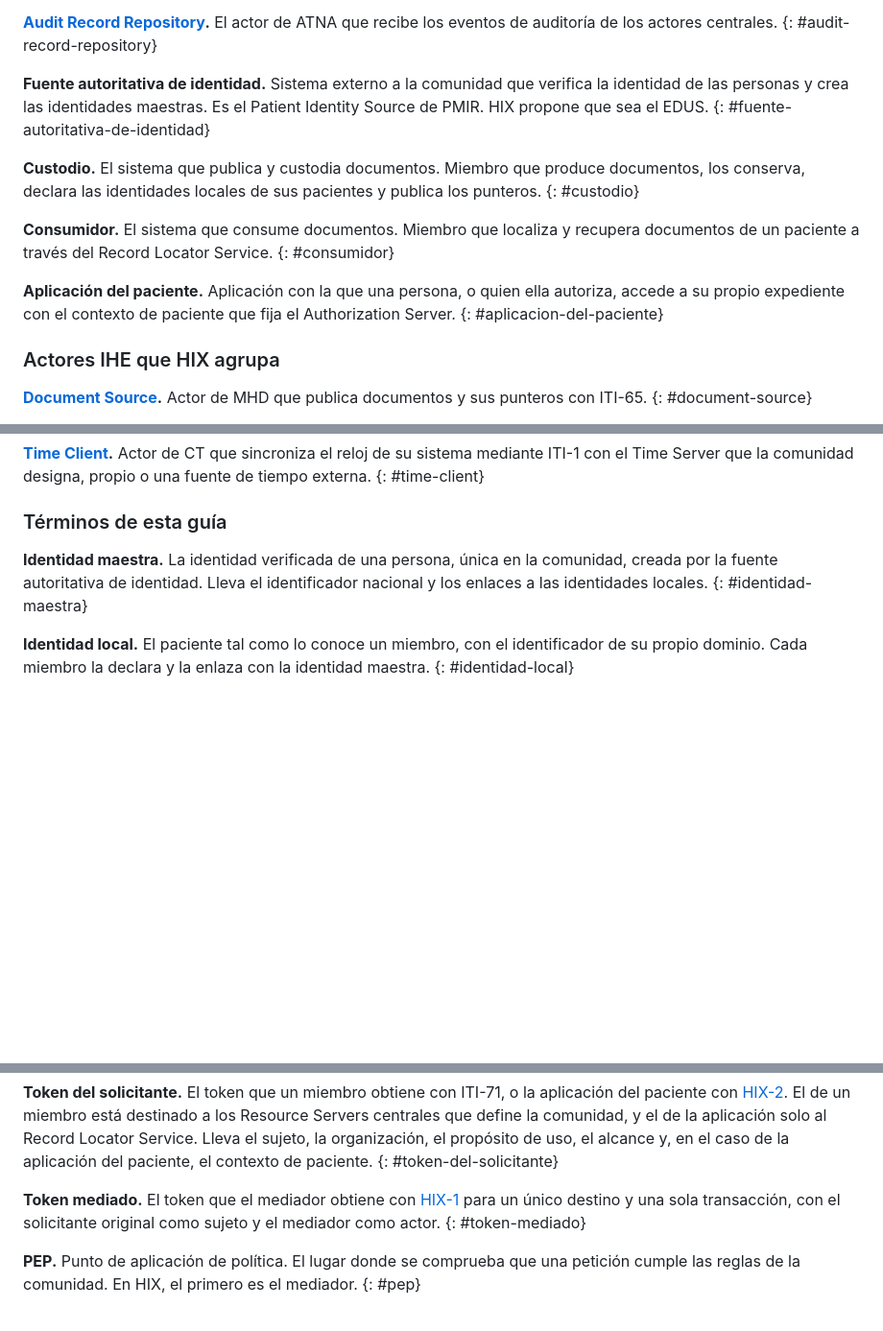
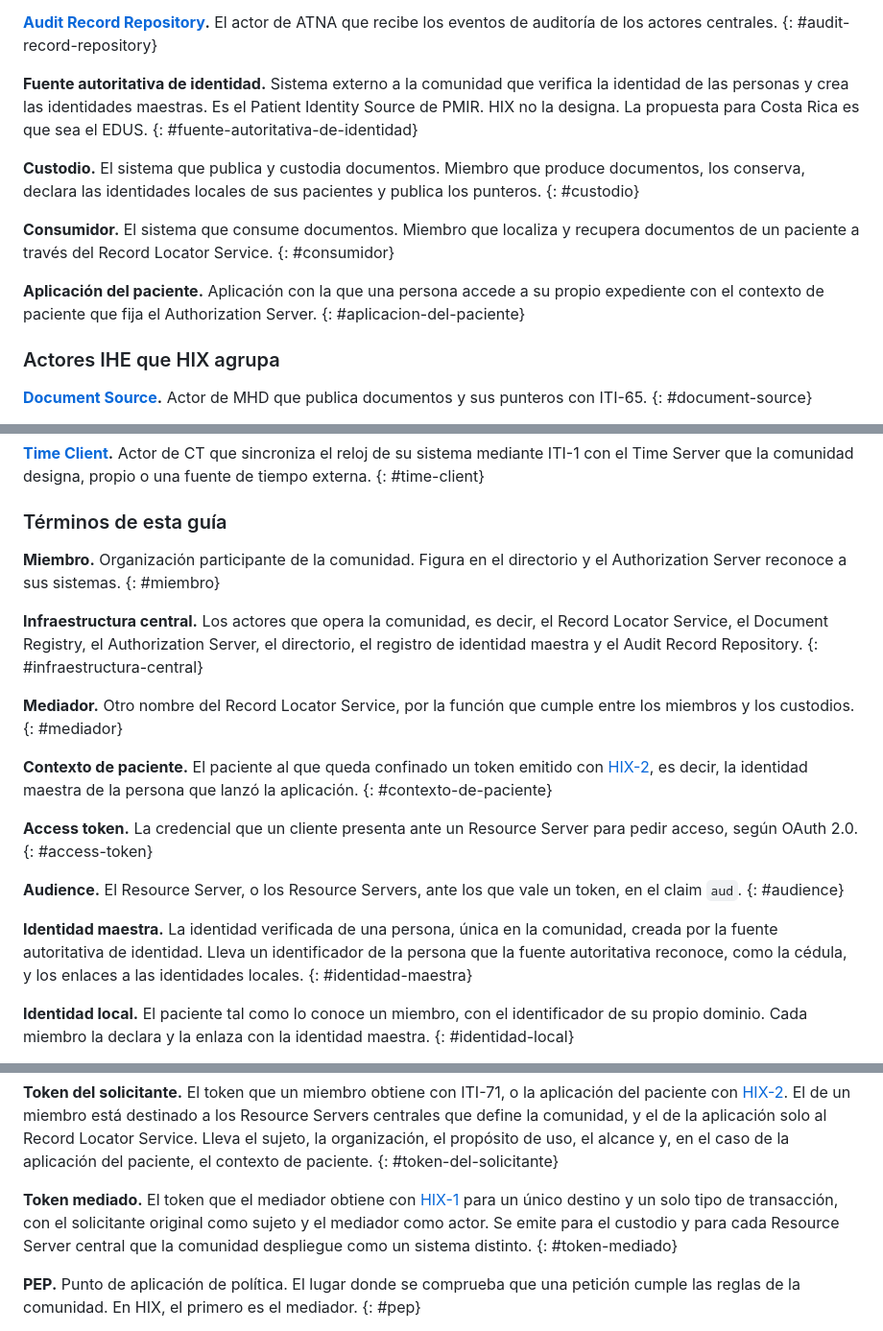
Before and after one commit to meddyg/HIX, a Markdown page: input/pagecontent/appendix-glossary.md, 3 parts joined by grey strips. Shown at 96% size. Drawn GitHub-style; blank space fills up the shorter version.

```diff
--- a/input/pagecontent/appendix-glossary.md
+++ b/input/pagecontent/appendix-glossary.md
@@ -20,7 +20,7 @@ Este glosario reúne, en una línea cada uno, los actores y términos que usa es
 **[Audit Record Repository](https://profiles.ihe.net/ITI/TF/Volume1/ch-9.html).** El actor de ATNA que recibe los eventos de auditoría de los actores centrales.
 {: #audit-record-repository}
 
-**Fuente autoritativa de identidad.** Sistema externo a la comunidad que verifica la identidad de las personas y crea las identidades maestras. Es el Patient Identity Source de PMIR. HIX propone que sea el EDUS.
+**Fuente autoritativa de identidad.** Sistema externo a la comunidad que verifica la identidad de las personas y crea las identidades maestras. Es el Patient Identity Source de PMIR. HIX no la designa. La propuesta para Costa Rica es que sea el EDUS.
 {: #fuente-autoritativa-de-identidad}
 
 **Custodio.** El sistema que publica y custodia documentos. Miembro que produce documentos, los conserva, declara las identidades locales de sus pacientes y publica los punteros.
@@ -29,7 +29,7 @@ Este glosario reúne, en una línea cada uno, los actores y términos que usa es
 **Consumidor.** El sistema que consume documentos. Miembro que localiza y recupera documentos de un paciente a través del Record Locator Service.
 {: #consumidor}
 
-**Aplicación del paciente.** Aplicación con la que una persona, o quien ella autoriza, accede a su propio expediente con el contexto de paciente que fija el Authorization Server.
+**Aplicación del paciente.** Aplicación con la que una persona accede a su propio expediente con el contexto de paciente que fija el Authorization Server.
 {: #aplicacion-del-paciente}
 
 ### Actores IHE que HIX agrupa
@@ -87,7 +87,25 @@ Este glosario reúne, en una línea cada uno, los actores y términos que usa es
 
 ### Términos de esta guía
 
-**Identidad maestra.** La identidad verificada de una persona, única en la comunidad, creada por la fuente autoritativa de identidad. Lleva el identificador nacional y los enlaces a las identidades locales.
+**Miembro.** Organización participante de la comunidad. Figura en el directorio y el Authorization Server reconoce a sus sistemas.
+{: #miembro}
+
+**Infraestructura central.** Los actores que opera la comunidad, es decir, el Record Locator Service, el Document Registry, el Authorization Server, el directorio, el registro de identidad maestra y el Audit Record Repository.
+{: #infraestructura-central}
+
+**Mediador.** Otro nombre del Record Locator Service, por la función que cumple entre los miembros y los custodios.
+{: #mediador}
+
+**Contexto de paciente.** El paciente al que queda confinado un token emitido con [HIX-2](volume-2-hix-2.html), es decir, la identidad maestra de la persona que lanzó la aplicación.
+{: #contexto-de-paciente}
+
+**Access token.** La credencial que un cliente presenta ante un Resource Server para pedir acceso, según OAuth 2.0.
+{: #access-token}
+
+**Audience.** El Resource Server, o los Resource Servers, ante los que vale un token, en el claim `aud`.
+{: #audience}
+
+**Identidad maestra.** La identidad verificada de una persona, única en la comunidad, creada por la fuente autoritativa de identidad. Lleva un identificador de la persona que la fuente autoritativa reconoce, como la cédula, y los enlaces a las identidades locales.
 {: #identidad-maestra}
 
 **Identidad local.** El paciente tal como lo conoce un miembro, con el identificador de su propio dominio. Cada miembro la declara y la enlaza con la identidad maestra.
@@ -114,7 +132,7 @@ Este glosario reúne, en una línea cada uno, los actores y términos que usa es
 **Token del solicitante.** El token que un miembro obtiene con ITI-71, o la aplicación del paciente con [HIX-2](volume-2-hix-2.html). El de un miembro está destinado a los Resource Servers centrales que define la comunidad, y el de la aplicación solo al Record Locator Service. Lleva el sujeto, la organización, el propósito de uso, el alcance y, en el caso de la aplicación del paciente, el contexto de paciente.
 {: #token-del-solicitante}
 
-**Token mediado.** El token que el mediador obtiene con [HIX-1](volume-2-hix-1.html) para un único destino y una sola transacción, con el solicitante original como sujeto y el mediador como actor.
+**Token mediado.** El token que el mediador obtiene con [HIX-1](volume-2-hix-1.html) para un único destino y un solo tipo de transacción, con el solicitante original como sujeto y el mediador como actor. Se emite para el custodio y para cada Resource Server central que la comunidad despliegue como un sistema distinto.
 {: #token-mediado}
 
 **PEP.** Punto de aplicación de política. El lugar donde se comprueba que una petición cumple las reglas de la comunidad. En HIX, el primero es el mediador.
```
Also changed, not shown: input/pagecontent/index.md (+13 -21 lines).
